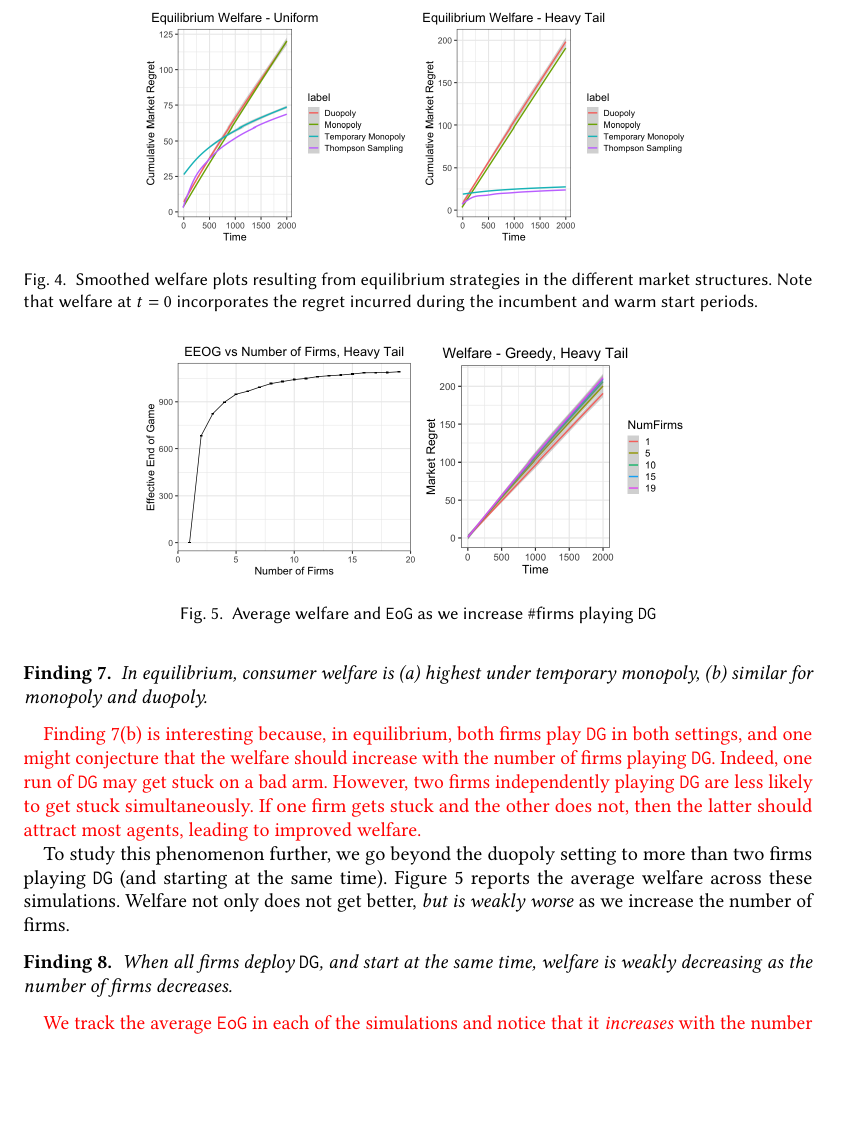
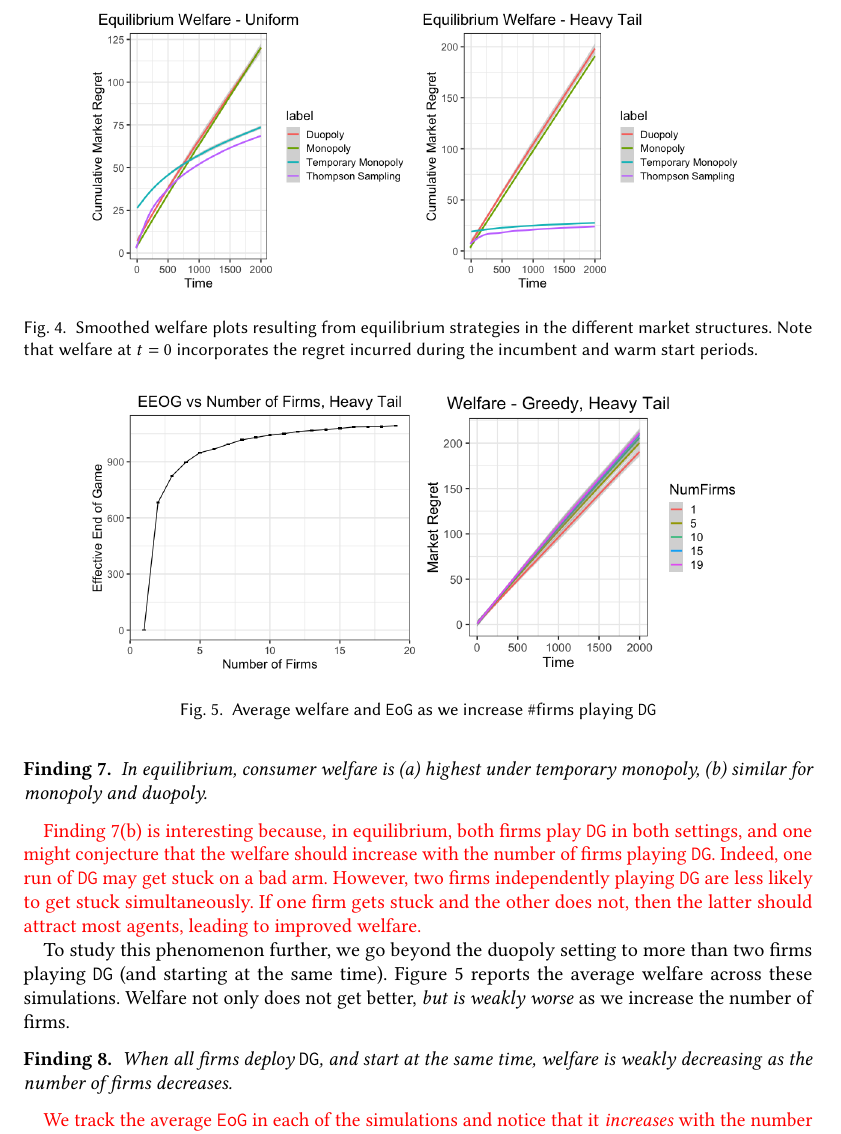
Before and after one commit to rawls238/CompetingBandits, a LaTeX paper (paper/competing_bandits.tex, which reads paper/content/inverted_u.tex): part of page 11 of 25, cut so that both start at the same text, the shorter picture padded with empty space. Compiled offline with pdfLaTeX.

Commit message:
change figure scales

```diff
--- a/paper/content/inverted_u.tex
+++ b/paper/content/inverted_u.tex
@@ -242,8 +242,8 @@ where $a_t$ is the arm chosen by agent $t$. This is a standard performance measu
 
 
 \begin{figure}
-\includegraphics[scale=0.25]{figures/unif_eq_welfare}
-\includegraphics[scale=0.25]{figures/ht_eq_welfare}
+\includegraphics[scale=0.3]{figures/unif_eq_welfare}
+\includegraphics[scale=0.3]{figures/ht_eq_welfare}
 \caption{Smoothed welfare plots resulting from equilibrium strategies in the different market structures. Note that welfare at $t = 0$ incorporates the regret incurred during the incumbent and warm start periods.}
 \label{eq_regret}
 \end{figure}
@@ -270,8 +270,8 @@ the duopoly case. \asedit{Recall that under temporary monopoly, the incumbent is
 
 \asedit{Finding~\ref{find:welfare}(b) is interesting because, in equilibrium, both firms play \DG in both settings, and one might conjecture that the welfare should increase with the number of firms playing \DG. Indeed, one run of \DG may get stuck on a bad arm. However, two firms independently playing \DG are less likely to get stuck simultaneously. If one firm gets stuck and the other does not, then the latter should attract most agents, leading to improved welfare.}
 \begin{figure}
-\includegraphics[scale=0.25]{figures/eeog_vs_num_ht}
-\includegraphics[scale=0.25]{figures/ht_many_firm_welfare}\\
+\includegraphics[scale=0.3]{figures/eeog_vs_num_ht}
+\includegraphics[scale=0.3]{figures/ht_many_firm_welfare}\\
 \caption{Average welfare and \Eeog as we increase \#firms playing \DG}
 \label{many_firm_welfare}
 \end{figure}
```
